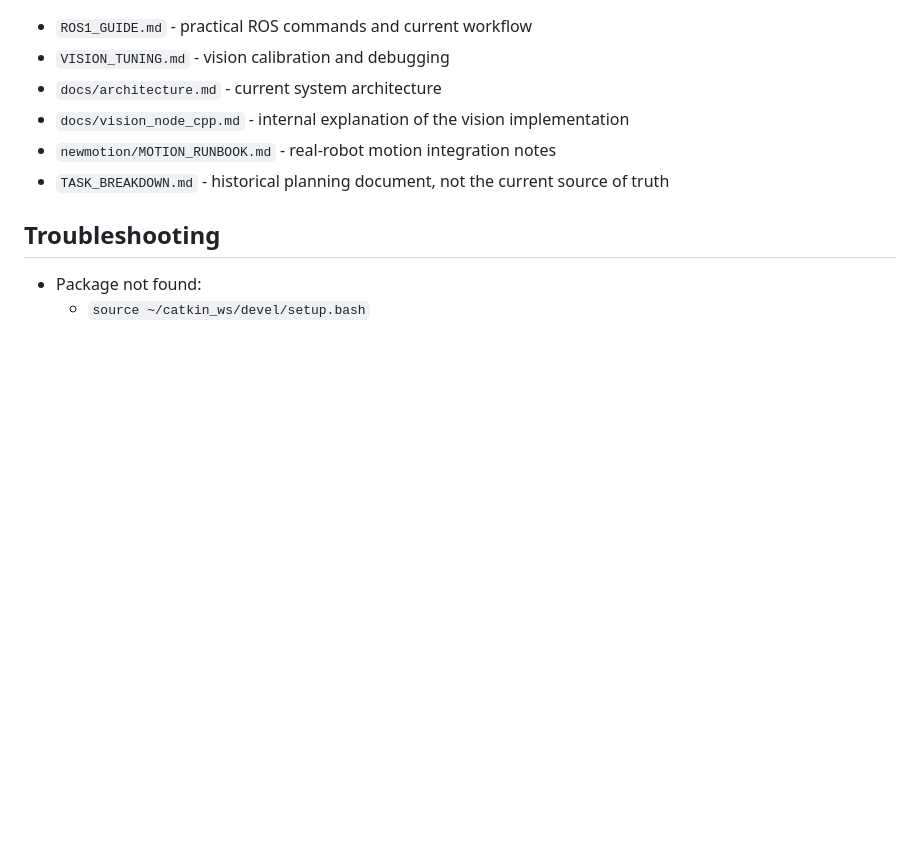
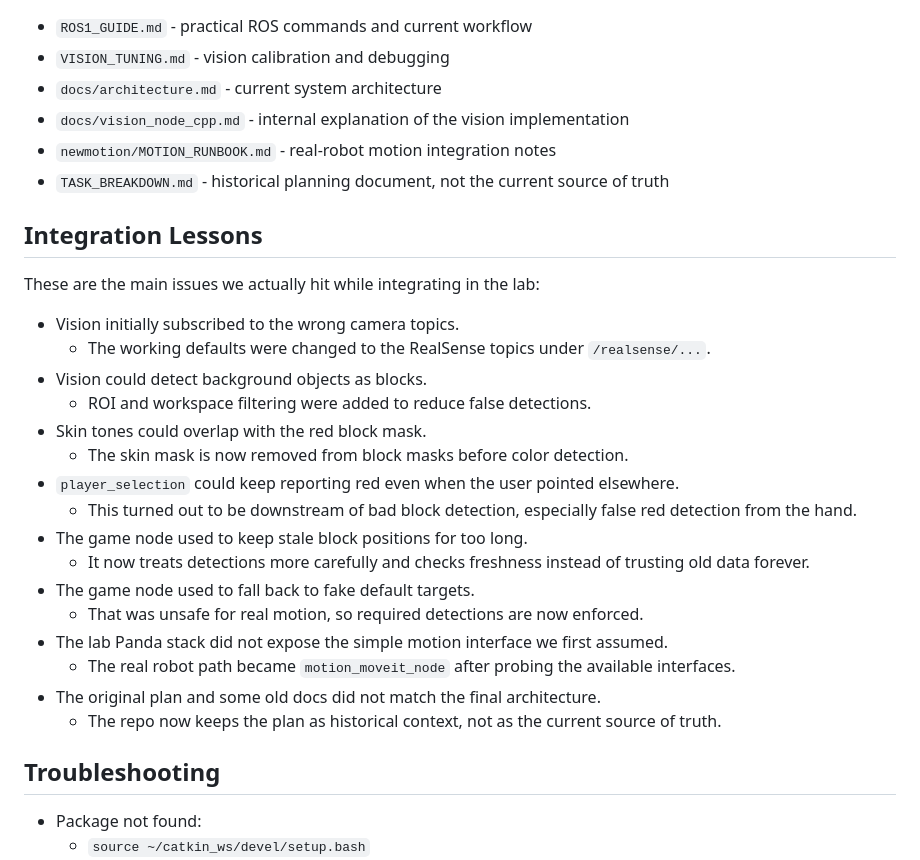
Before and after one commit to ALMOWAFI/risproject, a Markdown page: README.md, the part around the change. GitHub-like rendering; blank space fills up the shorter version.

Commit message:
Add integration lessons to docs

```diff
--- a/README.md
+++ b/README.md
@@ -137,6 +137,27 @@ Treat `test_rviz.launch` as a debug/demo tool, not the real robot architecture.
 - `newmotion/MOTION_RUNBOOK.md` - real-robot motion integration notes
 - `TASK_BREAKDOWN.md` - historical planning document, not the current source of truth
 
+## Integration Lessons
+
+These are the main issues we actually hit while integrating in the lab:
+
+- Vision initially subscribed to the wrong camera topics.
+  - The working defaults were changed to the RealSense topics under `/realsense/...`.
+- Vision could detect background objects as blocks.
+  - ROI and workspace filtering were added to reduce false detections.
+- Skin tones could overlap with the red block mask.
+  - The skin mask is now removed from block masks before color detection.
+- `player_selection` could keep reporting red even when the user pointed elsewhere.
+  - This turned out to be downstream of bad block detection, especially false red detection from the hand.
+- The game node used to keep stale block positions for too long.
+  - It now treats detections more carefully and checks freshness instead of trusting old data forever.
+- The game node used to fall back to fake default targets.
+  - That was unsafe for real motion, so required detections are now enforced.
+- The lab Panda stack did not expose the simple motion interface we first assumed.
+  - The real robot path became `motion_moveit_node` after probing the available interfaces.
+- The original plan and some old docs did not match the final architecture.
+  - The repo now keeps the plan as historical context, not as the current source of truth.
+
 ## Troubleshooting
 
 - Package not found:
```
Also changed, not shown: ROS1_GUIDE.md (+9 -0 lines), VISION_TUNING.md (+10 -0 lines).
